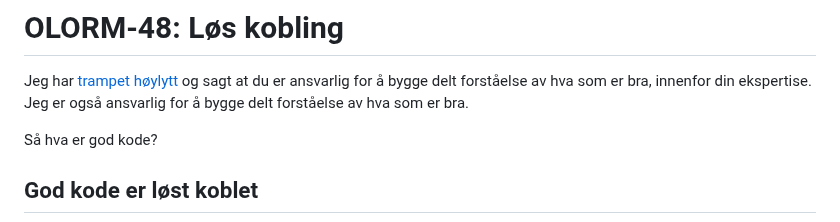
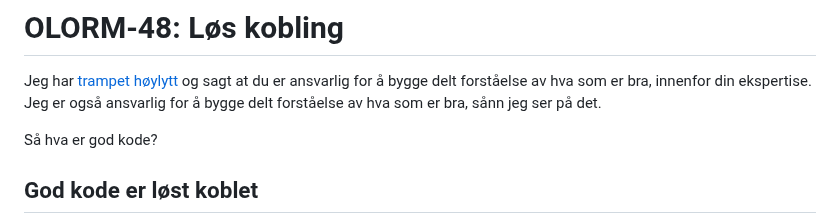
Before and after one commit to iterate/mikrobloggeriet, a Markdown page: o/olorm-48/index.md, the part around the change. GitHub-like rendering.

Commit message:
OLORM-48: Husk: vurderinger er subjektive!

```diff
--- a/o/olorm-48/index.md
+++ b/o/olorm-48/index.md
@@ -1,7 +1,7 @@
 # OLORM-48: Løs kobling
 
 Jeg har [trampet høylytt] og sagt at du er ansvarlig for å bygge delt forståelse av hva som er bra, innenfor din ekspertise.
-Jeg er også ansvarlig for å bygge delt forståelse av hva som er bra.
+Jeg er også ansvarlig for å bygge delt forståelse av hva som er bra, sånn jeg ser på det.
 
 [trampet høylytt]: /luke/luke-16/
 
```
